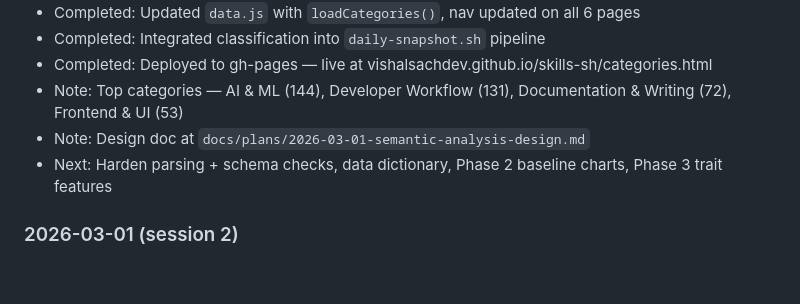
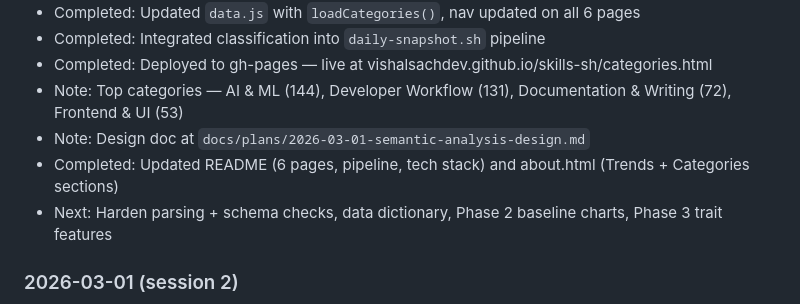
Before and after one commit to vishalsachdev/skills-sh, a Markdown page: CLAUDE.md, the part around the change. GitHub-like rendering; blank space fills up the shorter version.

Commit message:
Update session log with README/about updates
Co-Authored-By: Claude Opus 4.6 <noreply@anthropic.com>

```diff
--- a/CLAUDE.md
+++ b/CLAUDE.md
@@ -68,6 +68,7 @@ Disable: `launchctl unload ~/Library/LaunchAgents/com.vishal.skills-snapshot.pli
 - Completed: Deployed to gh-pages — live at vishalsachdev.github.io/skills-sh/categories.html
 - Note: Top categories — AI & ML (144), Developer Workflow (131), Documentation & Writing (72), Frontend & UI (53)
 - Note: Design doc at `docs/plans/2026-03-01-semantic-analysis-design.md`
+- Completed: Updated README (6 pages, pipeline, tech stack) and about.html (Trends + Categories sections)
 - Next: Harden parsing + schema checks, data dictionary, Phase 2 baseline charts, Phase 3 trait features
 
 ### 2026-03-01 (session 2)
```
